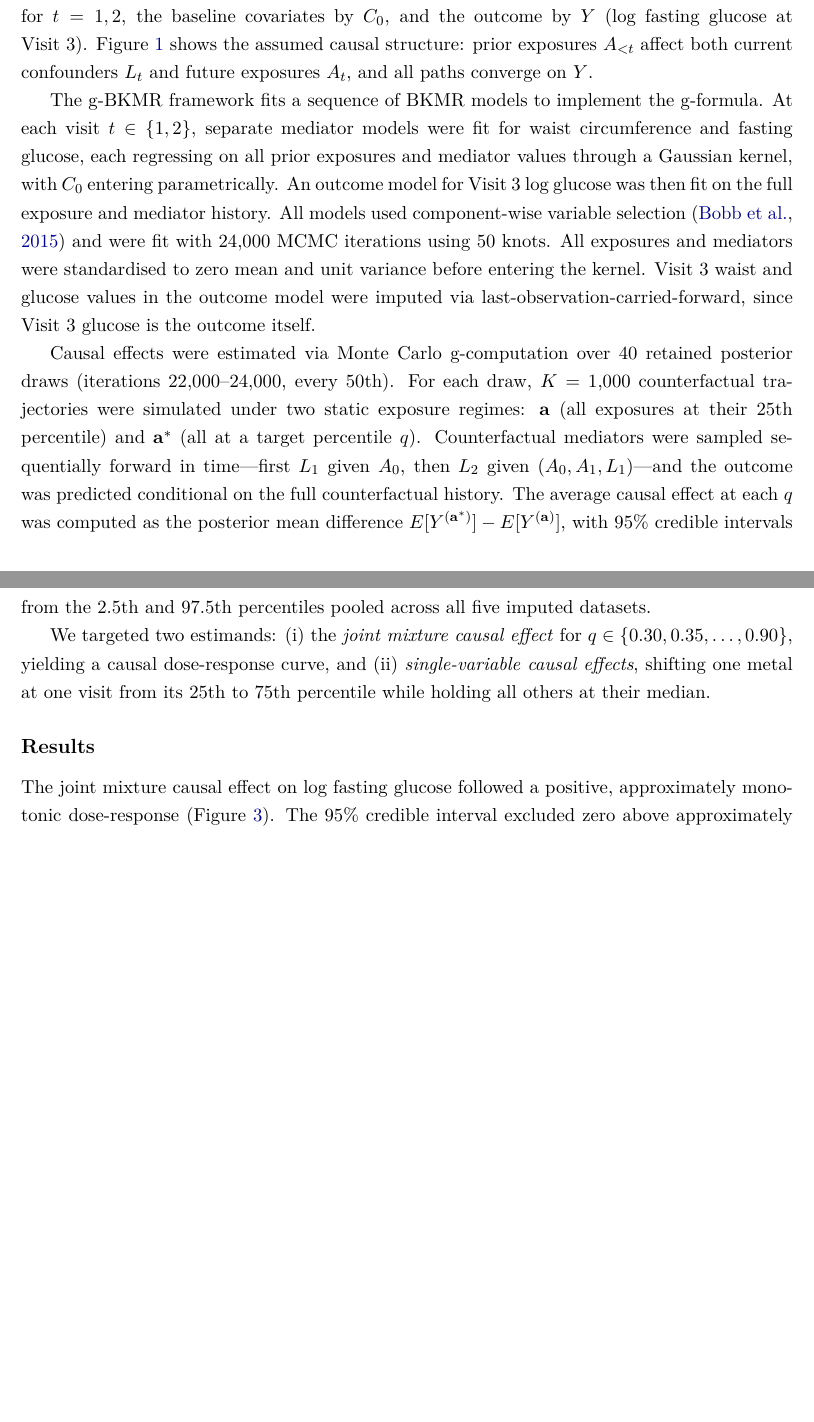
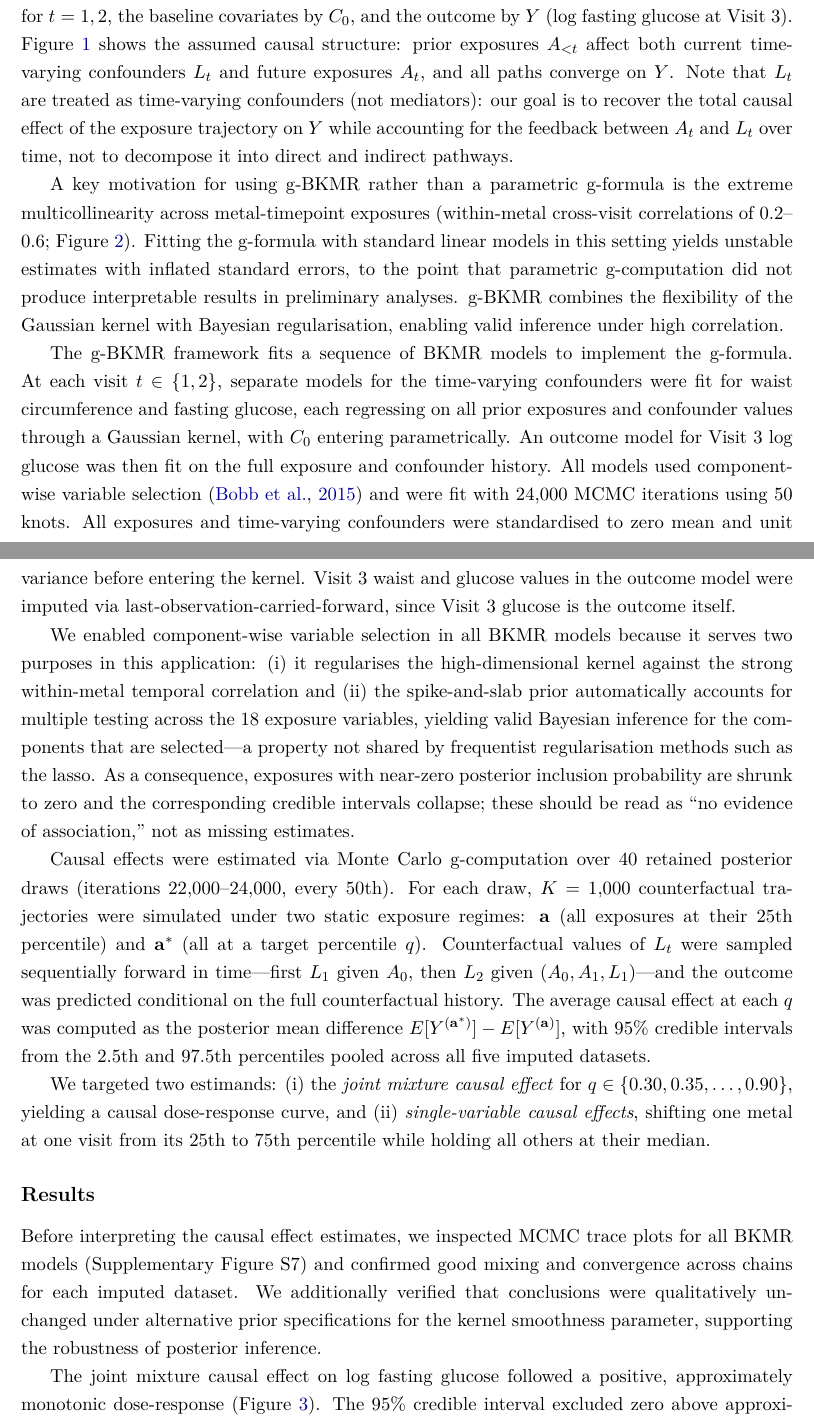
Before and after one commit to Lyric98/causalGBKMR-SHS-app, a LaTeX document (Application.tex): two parts of pages 1 and 2 of 6 before the commit and two parts of pages 1 and 2 of 7 after it, joined at a grey line, cut so that both start at the same text, the shorter picture padded with empty space. Compiled offline with pdfLaTeX.

Commit message:
Meeting 2026-04-14 revisions: mediator→time-varying confounder, add diagnostics+prior sensitivity, explain varsel shrinkage behavior, motivate g-BKMR over parametric g-formula, add trace plot figure

```diff
--- a/Application.tex
+++ b/Application.tex
@@ -33,17 +33,23 @@ The outcome was log-transformed fasting blood glucose at Visit~3 (motivated by r
 
 \subsection*{Model specification and estimation}
 
-We denote the six-metal exposure vector at visit $t$ by $A_t = (A_{t,1}, \ldots, A_{t,6})$ for $t = 0, 1, 2$ (corresponding to Visits 1--3), the time-varying confounders at visit $t$ by $L_t = (\text{waist}_t, \text{glucose}_t)$ for $t = 1, 2$, the baseline covariates by $C_0$, and the outcome by $Y$ (log fasting glucose at Visit~3). Figure~\ref{fig:dag} shows the assumed causal structure: prior exposures $A_{<t}$ affect both current confounders $L_t$ and future exposures $A_t$, and all paths converge on $Y$.
+We denote the six-metal exposure vector at visit $t$ by $A_t = (A_{t,1}, \ldots, A_{t,6})$ for $t = 0, 1, 2$ (corresponding to Visits 1--3), the time-varying confounders at visit $t$ by $L_t = (\text{waist}_t, \text{glucose}_t)$ for $t = 1, 2$, the baseline covariates by $C_0$, and the outcome by $Y$ (log fasting glucose at Visit~3). Figure~\ref{fig:dag} shows the assumed causal structure: prior exposures $A_{<t}$ affect both current time-varying confounders $L_t$ and future exposures $A_t$, and all paths converge on $Y$. Note that $L_t$ are treated as time-varying confounders (not mediators): our goal is to recover the total causal effect of the exposure trajectory on $Y$ while accounting for the feedback between $A_t$ and $L_t$ over time, not to decompose it into direct and indirect pathways.
 
-The g-BKMR framework fits a sequence of BKMR models to implement the g-formula. At each visit $t \in \{1, 2\}$, separate mediator models were fit for waist circumference and fasting glucose, each regressing on all prior exposures and mediator values through a Gaussian kernel, with $C_0$ entering parametrically. An outcome model for Visit~3 log glucose was then fit on the full exposure and mediator history. All models used component-wise variable selection \citep{bobb_bkmr_2015} and were fit with $24{,}000$ MCMC iterations using 50 knots. All exposures and mediators were standardised to zero mean and unit variance before entering the kernel. Visit~3 waist and glucose values in the outcome model were imputed via last-observation-carried-forward, since Visit~3 glucose is the outcome itself.
+A key motivation for using g-BKMR rather than a parametric g-formula is the extreme multicollinearity across metal-timepoint exposures (within-metal cross-visit correlations of $0.2$--$0.6$; Figure~\ref{fig:corr}). Fitting the g-formula with standard linear models in this setting yields unstable estimates with inflated standard errors, to the point that parametric g-computation did not produce interpretable results in preliminary analyses. g-BKMR combines the flexibility of the Gaussian kernel with Bayesian regularisation, enabling valid inference under high correlation.
 
-Causal effects were estimated via Monte Carlo g-computation over 40 retained posterior draws (iterations $22{,}000$--$24{,}000$, every 50th). For each draw, $K = 1{,}000$ counterfactual trajectories were simulated under two static exposure regimes: $\mathbf{a}$ (all exposures at their 25th percentile) and $\mathbf{a}^*$ (all at a target percentile $q$). Counterfactual mediators were sampled sequentially forward in time---first $L_1$ given $A_0$, then $L_2$ given $(A_0, A_1, L_1)$---and the outcome was predicted conditional on the full counterfactual history. The average causal effect at each $q$ was computed as the posterior mean difference $E[Y^{(\mathbf{a}^*)}] - E[Y^{(\mathbf{a})}]$, with 95\% credible intervals from the 2.5th and 97.5th percentiles pooled across all five imputed datasets.
+The g-BKMR framework fits a sequence of BKMR models to implement the g-formula. At each visit $t \in \{1, 2\}$, separate models for the time-varying confounders were fit for waist circumference and fasting glucose, each regressing on all prior exposures and confounder values through a Gaussian kernel, with $C_0$ entering parametrically. An outcome model for Visit~3 log glucose was then fit on the full exposure and confounder history. All models used component-wise variable selection \citep{bobb_bkmr_2015} and were fit with $24{,}000$ MCMC iterations using 50 knots. All exposures and time-varying confounders were standardised to zero mean and unit variance before entering the kernel. Visit~3 waist and glucose values in the outcome model were imputed via last-observation-carried-forward, since Visit~3 glucose is the outcome itself.
+
+We enabled component-wise variable selection in all BKMR models because it serves two purposes in this application: (i) it regularises the high-dimensional kernel against the strong within-metal temporal correlation and (ii) the spike-and-slab prior automatically accounts for multiple testing across the 18 exposure variables, yielding valid Bayesian inference for the components that are selected---a property not shared by frequentist regularisation methods such as the lasso. As a consequence, exposures with near-zero posterior inclusion probability are shrunk to zero and the corresponding credible intervals collapse; these should be read as ``no evidence of association,'' not as missing estimates.
+
+Causal effects were estimated via Monte Carlo g-computation over 40 retained posterior draws (iterations $22{,}000$--$24{,}000$, every 50th). For each draw, $K = 1{,}000$ counterfactual trajectories were simulated under two static exposure regimes: $\mathbf{a}$ (all exposures at their 25th percentile) and $\mathbf{a}^*$ (all at a target percentile $q$). Counterfactual values of $L_t$ were sampled sequentially forward in time---first $L_1$ given $A_0$, then $L_2$ given $(A_0, A_1, L_1)$---and the outcome was predicted conditional on the full counterfactual history. The average causal effect at each $q$ was computed as the posterior mean difference $E[Y^{(\mathbf{a}^*)}] - E[Y^{(\mathbf{a})}]$, with 95\% credible intervals from the 2.5th and 97.5th percentiles pooled across all five imputed datasets.
 
 We targeted two estimands: (i) the \textit{joint mixture causal effect} for $q \in \{0.30, 0.35, \ldots, 0.90\}$, yielding a causal dose-response curve, and (ii) \textit{single-variable causal effects}, shifting one metal at one visit from its 25th to 75th percentile while holding all others at their median.
 
 \subsection*{Results}
 
-The joint mixture causal effect on log fasting glucose followed a positive, approximately monotonic dose-response (Figure~\ref{fig:dr-joint}). The 95\% credible interval excluded zero above approximately the 45th percentile, with the magnitude of the effect increasing through the upper end of the exposure distribution. At the 75th vs.\ 25th percentile contrast, the average causal effect was $1.01$ standardised units of log glucose (95\% CrI: $0.72$, $1.33$). Examining each metal-timepoint individually (Figure~\ref{fig:forest}), zinc was the dominant contributor to the joint mixture signal: the IQR causal effect of Zn was $0.51$ SD at Visit~1 (95\% CrI: $0.28$, $0.75$), $0.26$ SD at Visit~2 ($0.03$, $0.51$), and $0.36$ SD at Visit~3 ($0.20$, $0.55$). All three Zn-timepoint effects were credibly distinct from zero. Selenium at Visit~1 also showed a positive association ($0.19$ SD; 95\% CrI: $-0.01$, $0.36$; posterior probability of a positive effect: $0.97$). Cadmium at Visit~1 showed an inverse association ($-0.21$ SD; 95\% CrI: $-0.37$, $-0.05$). The remaining metal-timepoints (Mo, W, As, and the later visits of Se and Cd) had effect estimates with credible intervals overlapping zero. Per-metal dose-response curves are shown in Supplementary Figure~S1.
+Before interpreting the causal effect estimates, we inspected MCMC trace plots for all BKMR models (Supplementary Figure~S7) and confirmed good mixing and convergence across chains for each imputed dataset. We additionally verified that conclusions were qualitatively unchanged under alternative prior specifications for the kernel smoothness parameter, supporting the robustness of posterior inference.
+
+The joint mixture causal effect on log fasting glucose followed a positive, approximately monotonic dose-response (Figure~\ref{fig:dr-joint}). The 95\% credible interval excluded zero above approximately the 45th percentile, with the magnitude of the effect increasing through the upper end of the exposure distribution. At the 75th vs.\ 25th percentile contrast, the average causal effect was $1.01$ standardised units of log glucose (95\% CrI: $0.72$, $1.33$). Examining each metal-timepoint individually (Figure~\ref{fig:forest}), zinc was the dominant contributor to the joint mixture signal: the IQR causal effect of Zn was $0.51$ SD at Visit~1 (95\% CrI: $0.28$, $0.75$), $0.26$ SD at Visit~2 ($0.03$, $0.51$), and $0.36$ SD at Visit~3 ($0.20$, $0.55$). All three Zn-timepoint effects were credibly distinct from zero. Selenium at Visit~1 also showed a positive association ($0.19$ SD; 95\% CrI: $-0.01$, $0.36$; posterior probability of a positive effect: $0.97$). Cadmium at Visit~1 showed an inverse association ($-0.21$ SD; 95\% CrI: $-0.37$, $-0.05$). Several metal-timepoints (Mo, W, As, and the later visits of Se and Cd) had point estimates and credible intervals concentrated at zero: these components were not selected by the spike-and-slab prior in any retained MCMC iteration and should be interpreted as providing no evidence of an association, rather than as having zero-width intervals. Per-metal dose-response curves are shown in Supplementary Figure~S1.
 
 \subsection*{Sensitivity analyses}
 
```
Also changed, not shown: Supplementary.tex (+8 -1 lines), figures/fig_traceplots.png (added).
